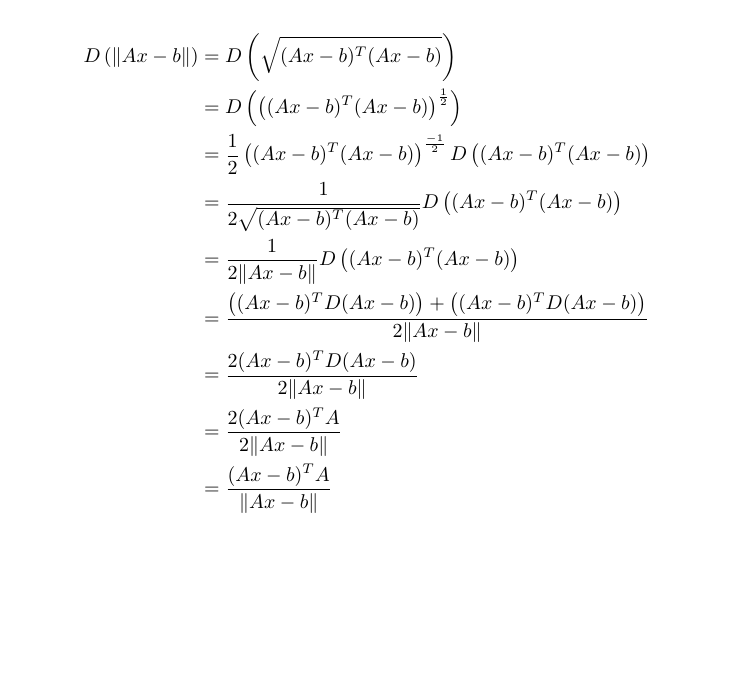
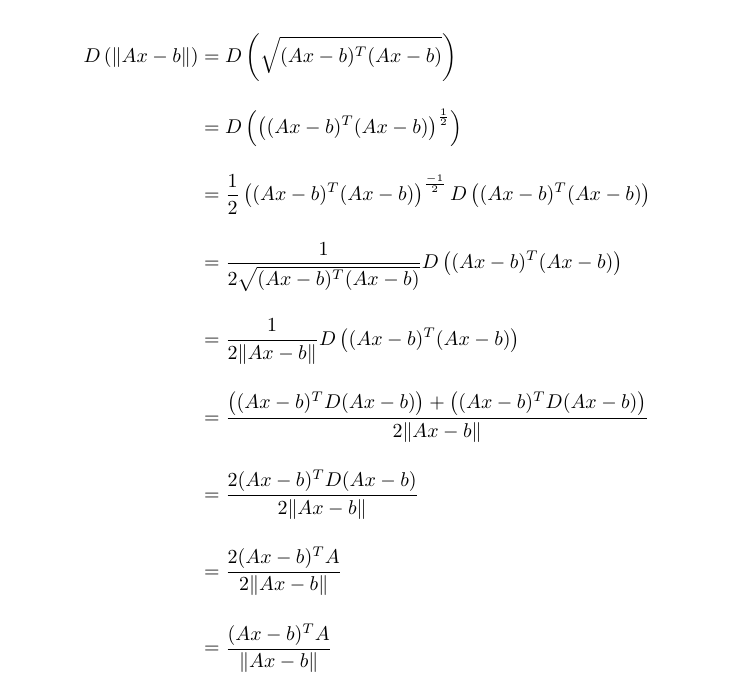
Before and after one commit to kimlaberinto/course-optimization-techniques, a LaTeX document (A1/A1_LaberintoKim.tex): part of page 2 of 2 before the commit and part of page 3 of 3 after it, cut so that both start at the same text, the shorter picture padded with empty space. Compiled offline with pdfLaTeX.

Commit message:
Add spacing to entire document

```diff
--- a/A1/A1_LaberintoKim.tex
+++ b/A1/A1_LaberintoKim.tex
@@ -2,6 +2,8 @@
 
 \usepackage{amsfonts}
 \usepackage{amsmath}
+
+\addtolength{\jot}{1em} %https://tex.stackexchange.com/questions/14679/amsmath-align-environment-row-spacing
 
 \title{Optimization Assignment 1}
 \date{2021-02-xx}
```
